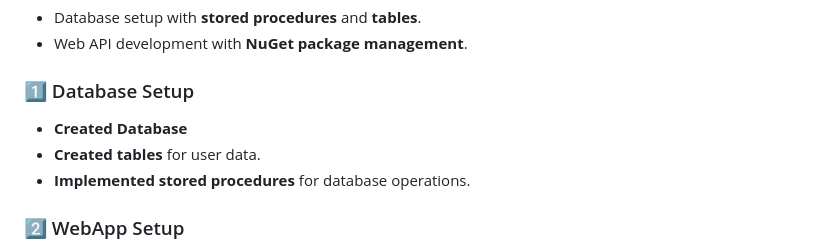
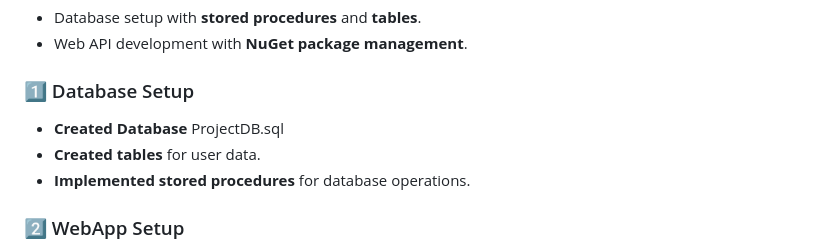
Before and after one commit to JodyStuff/TestProjectAssement, a Markdown page: README.md, the part around the change. GitHub-like rendering.

```diff
--- a/README.md
+++ b/README.md
@@ -9,7 +9,7 @@ This project includes a **Database implementation** with stored procedures and a
 
 ### 1️⃣ Database Setup
 
-- **Created Database**
+- **Created Database** ProjectDB.sql
 - **Created tables** for user data.
 - **Implemented stored procedures** for database operations.
 
```
